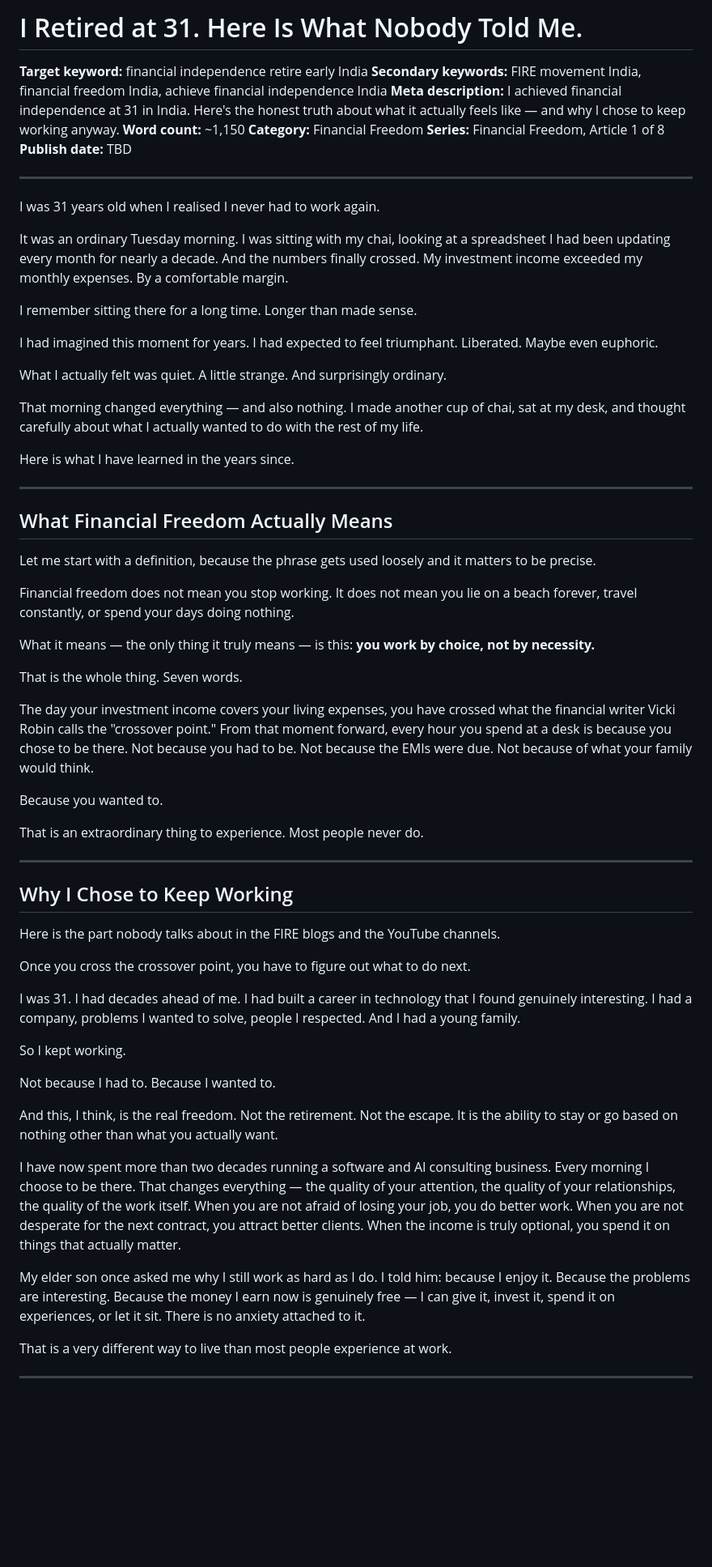
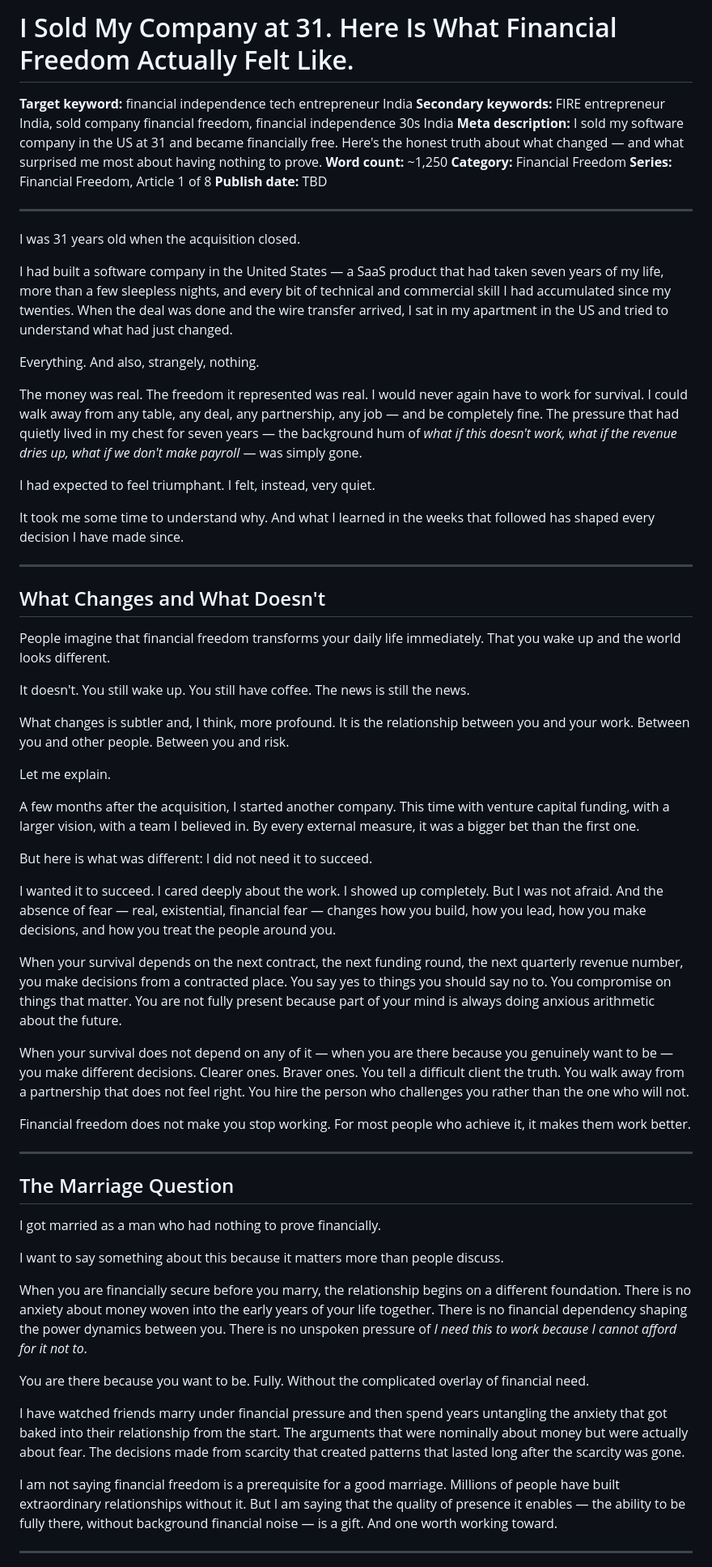
Before and after one commit to sdc2018/money-and-mode, a Markdown page: articles/ff-01-i-retired-at-31.md, the part around one of its changes. Shown at 81% size. Drawn GitHub-style; blank space fills up the shorter version.

```diff
--- a/articles/ff-01-i-retired-at-31.md
+++ b/articles/ff-01-i-retired-at-31.md
@@ -1,67 +1,65 @@
-# I Retired at 31. Here Is What Nobody Told Me.
-**Target keyword:** financial independence retire early India
-**Secondary keywords:** FIRE movement India, financial freedom India, achieve financial independence India
-**Meta description:** I achieved financial independence at 31 in India. Here's the honest truth about what it actually feels like — and why I chose to keep working anyway.
-**Word count:** ~1,150
+# I Sold My Company at 31. Here Is What Financial Freedom Actually Felt Like.
+**Target keyword:** financial independence tech entrepreneur India
+**Secondary keywords:** FIRE entrepreneur India, sold company financial freedom, financial independence 30s India
+**Meta description:** I sold my software company in the US at 31 and became financially free. Here's the honest truth about what changed — and what surprised me most about having nothing to prove.
+**Word count:** ~1,250
 **Category:** Financial Freedom
 **Series:** Financial Freedom, Article 1 of 8
 **Publish date:** TBD
 
 ---
 
-I was 31 years old when I realised I never had to work again.
+I was 31 years old when the acquisition closed.
 
-It was an ordinary Tuesday morning. I was sitting with my chai, looking at a spreadsheet I had been updating every month for nearly a decade. And the numbers finally crossed. My investment income exceeded my monthly expenses. By a comfortable margin.
+I had built a software company in the United States — a SaaS product that had taken seven years of my life, more than a few sleepless nights, and every bit of technical and commercial skill I had accumulated since my twenties. When the deal was done and the wire transfer arrived, I sat in my apartment in the US and tried to understand what had just changed.
 
-I remember sitting there for a long time. Longer than made sense.
+Everything. And also, strangely, nothing.
 
-I had imagined this moment for years. I had expected to feel triumphant. Liberated. Maybe even euphoric.
+The money was real. The freedom it represented was real. I would never again have to work for survival. I could walk away from any table, any deal, any partnership, any job — and be completely fine. The pressure that had quietly lived in my chest for seven years — the background hum of *what if this doesn't work, what if the revenue dries up, what if we don't make payroll* — was simply gone.
 
-What I actually felt was quiet. A little strange. And surprisingly ordinary.
+I had expected to feel triumphant. I felt, instead, very quiet.
 
-That morning changed everything — and also nothing. I made another cup of chai, sat at my desk, and thought carefully about what I actually wanted to do with the rest of my life.
-
-Here is what I have learned in the years since.
+It took me some time to understand why. And what I learned in the weeks that followed has shaped every decision I have made since.
 
 ---
 
-## What Financial Freedom Actually Means
+## What Changes and What Doesn't
 
-Let me start with a definition, because the phrase gets used loosely and it matters to be precise.
+People imagine that financial freedom transforms your daily life immediately. That you wake up and the world looks different.
 
-Financial freedom does not mean you stop working. It does not mean you lie on a beach forever, travel constantly, or spend your days doing nothing.
+It doesn't. You still wake up. You still have coffee. The news is still the news.
 
-What it means — the only thing it truly means — is this: **you work by choice, not by necessity.**
+What changes is subtler and, I think, more profound. It is the relationship between you and your work. Between you and other people. Between you and risk.
 
-That is the whole thing. Seven words.
+Let me explain.
 
-The day your investment income covers your living expenses, you have crossed what the financial writer Vicki Robin calls the "crossover point." From that moment forward, every hour you spend at a desk is because you chose to be there. Not because you had to be. Not because the EMIs were due. Not because of what your family would think.
+A few months after the acquisition, I started another company. This time with venture capital funding, with a larger vision, with a team I believed in. By every external measure, it was a bigger bet than the first one.
 
-Because you wanted to.
+But here is what was different: I did not need it to succeed.
 
-That is an extraordinary thing to experience. Most people never do.
+I wanted it to succeed. I cared deeply about the work. I showed up completely. But I was not afraid. And the absence of fear — real, existential, financial fear — changes how you build, how you lead, how you make decisions, and how you treat the people around you.
+
+When your survival depends on the next contract, the next funding round, the next quarterly revenue number, you make decisions from a contracted place. You say yes to things you should say no to. You compromise on things that matter. You are not fully present because part of your mind is always doing anxious arithmetic about the future.
+
+When your survival does not depend on any of it — when you are there because you genuinely want to be — you make different decisions. Clearer ones. Braver ones. You tell a difficult client the truth. You walk away from a partnership that does not feel right. You hire the person who challenges you rather than the one who will not.
+
+Financial freedom does not make you stop working. For most people who achieve it, it makes them work better.
 
 ---
 
-## Why I Chose to Keep Working
+## The Marriage Question
 
-Here is the part nobody talks about in the FIRE blogs and the YouTube channels.
+I got married as a man who had nothing to prove financially.
 
-Once you cross the crossover point, you have to figure out what to do next.
+I want to say something about this because it matters more than people discuss.
 
-I was 31. I had decades ahead of me. I had built a career in technology that I found genuinely interesting. I had a company, problems I wanted to solve, people I respected. And I had a young family.
+When you are financially secure before you marry, the relationship begins on a different foundation. There is no anxiety about money woven into the early years of your life together. There is no financial dependency shaping the power dynamics between you. There is no unspoken pressure of *I need this to work because I cannot afford for it not to*.
 
-So I kept working.
+You are there because you want to be. Fully. Without the complicated overlay of financial need.
 
-Not because I had to. Because I wanted to.
+I have watched friends marry under financial pressure and then spend years untangling the anxiety that got baked into their relationship from the start. The arguments that were nominally about money but were actually about fear. The decisions made from scarcity that created patterns that lasted long after the scarcity was gone.
 
-And this, I think, is the real freedom. Not the retirement. Not the escape. It is the ability to stay or go based on nothing other than what you actually want.
-
-I have now spent more than two decades running a software and AI consulting business. Every morning I choose to be there. That changes everything — the quality of your attention, the quality of your relationships, the quality of the work itself. When you are not afraid of losing your job, you do better work. When you are not desperate for the next contract, you attract better clients. When the income is truly optional, you spend it on things that actually matter.
-
-My elder son once asked me why I still work as hard as I do. I told him: because I enjoy it. Because the problems are interesting. Because the money I earn now is genuinely free — I can give it, invest it, spend it on experiences, or let it sit. There is no anxiety attached to it.
-
-That is a very different way to live than most people experience at work.
+I am not saying financial freedom is a prerequisite for a good marriage. Millions of people have built extraordinary relationships without it. But I am saying that the quality of presence it enables — the ability to be fully there, without background financial noise — is a gift. And one worth working toward.
 
 ---
 
```
Also changed, not shown: other parts of articles/ff-01-i-retired-at-31.md (+23 -53 lines).
